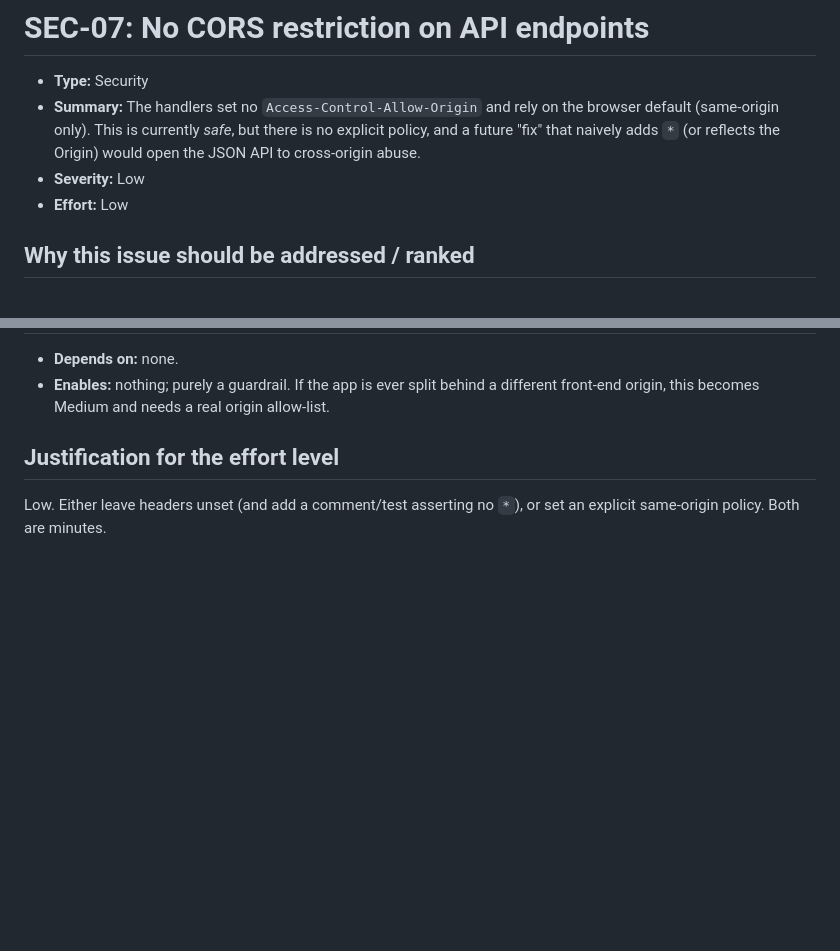
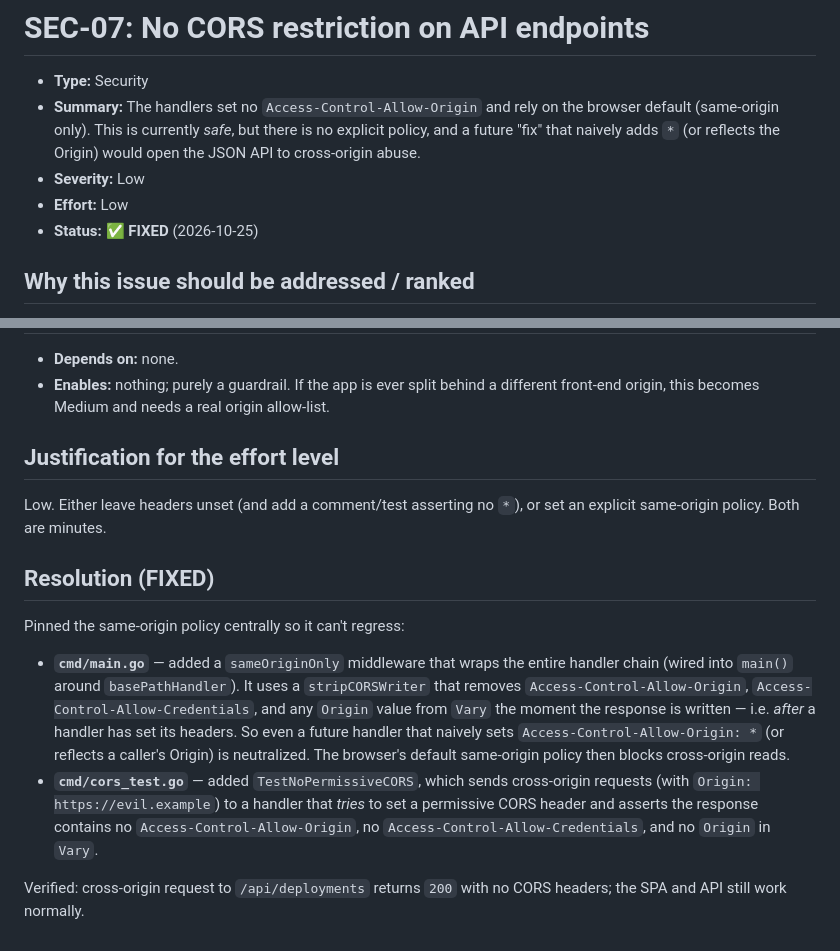
Before and after one commit to mattsn0w/k8s-app-dashboard, a Markdown page: issues/SEC-07-cors-open.md, 2 parts joined by grey strips. Rendered like a GitHub page; blank space fills up the shorter version.

```diff
--- a/issues/SEC-07-cors-open.md
+++ b/issues/SEC-07-cors-open.md
@@ -4,6 +4,7 @@
 - **Summary:** The handlers set no `Access-Control-Allow-Origin` and rely on the browser default (same-origin only). This is currently *safe*, but there is no explicit policy, and a future "fix" that naively adds `*` (or reflects the Origin) would open the JSON API to cross-origin abuse.
 - **Severity:** Low
 - **Effort:** Low
+- **Status:** ✅ **FIXED** (2026-10-25)
 
 ## Why this issue should be addressed / ranked
 Defense-in-depth / documentation. There is no live bug today (no header is set, so cross-origin fetches are blocked by the browser). The issue is that nothing pins the intended same-origin behavior, so it is easy to regress. Included to make the intended policy explicit and tested.
@@ -17,3 +18,24 @@ Low. No current exploitable path; the risk is a latent regression. Flagging it s
 
 ## Justification for the effort level
 Low. Either leave headers unset (and add a comment/test asserting no `*`), or set an explicit same-origin policy. Both are minutes.
+
+## Resolution (FIXED)
+
+Pinned the same-origin policy centrally so it can't regress:
+
+- **`cmd/main.go`** — added a `sameOriginOnly` middleware that wraps the entire
+  handler chain (wired into `main()` around `basePathHandler`). It uses a
+  `stripCORSWriter` that removes `Access-Control-Allow-Origin`,
+  `Access-Control-Allow-Credentials`, and any `Origin` value from `Vary` the
+  moment the response is written — i.e. *after* a handler has set its headers.
+  So even a future handler that naively sets `Access-Control-Allow-Origin: *`
+  (or reflects a caller's Origin) is neutralized. The browser's default
+  same-origin policy then blocks cross-origin reads.
+- **`cmd/cors_test.go`** — added `TestNoPermissiveCORS`, which sends
+  cross-origin requests (with `Origin: https://evil.example`) to a handler that
+  *tries* to set a permissive CORS header and asserts the response contains no
+  `Access-Control-Allow-Origin`, no `Access-Control-Allow-Credentials`, and no
+  `Origin` in `Vary`.
+
+Verified: cross-origin request to `/api/deployments` returns `200` with no CORS
+headers; the SPA and API still work normally.
```
Also changed, not shown: README.md (+1 -13 lines), issues/INDEX.md (+1 -1 lines), docs/screenshot.png (added), 2 other files.
